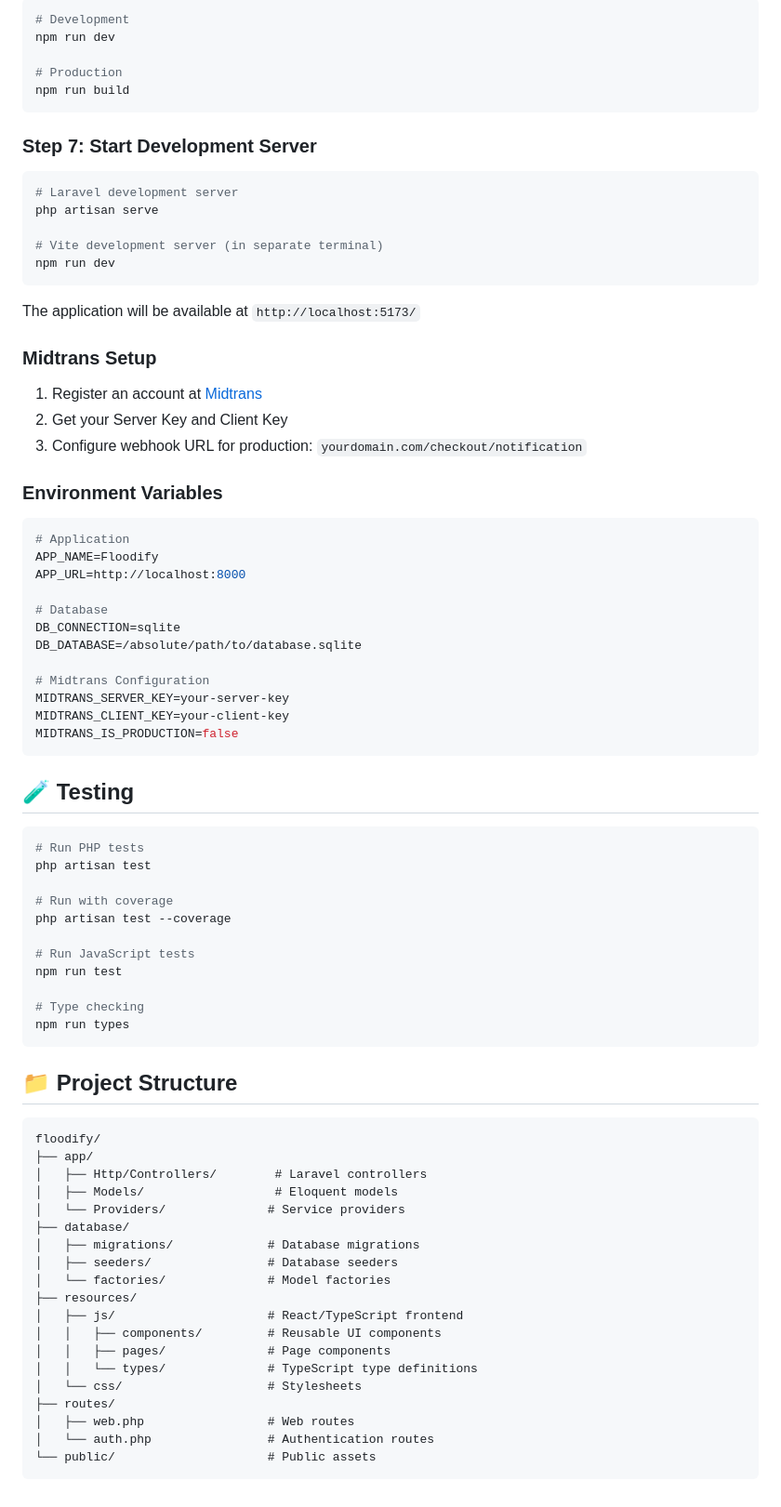
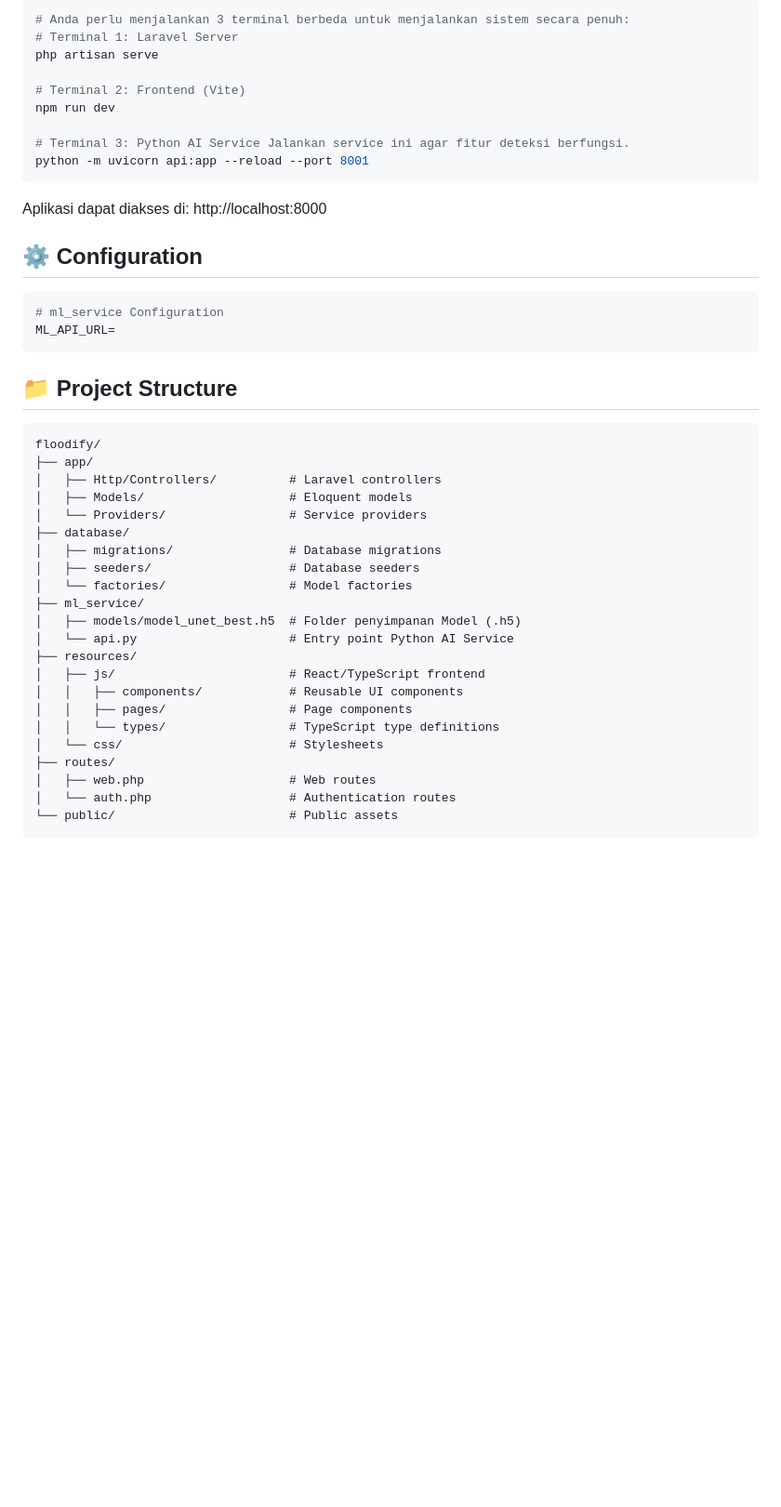
Before and after one commit to ryanditata/Floodify-segmentasi, a Markdown page: README.md, the part around one of its changes. Shown at 93% size. Drawn GitHub-style; blank space fills up the shorter version.

````diff
--- a/README.md
+++ b/README.md
@@ -85,61 +75,22 @@ MIDTRANS_IS_3DS=true
 
 ```bash
-# Development
+# Anda perlu menjalankan 3 terminal berbeda untuk menjalankan sistem secara penuh:
+# Terminal 1: Laravel Server
+php artisan serve
+
+# Terminal 2: Frontend (Vite)
 npm run dev
 
-# Production
-npm run build
+# Terminal 3: Python AI Service Jalankan service ini agar fitur deteksi berfungsi.
+python -m uvicorn api:app --reload --port 8001
 ```
 
-### Step 7: Start Development Server
+Aplikasi dapat diakses di: http://localhost:8000
 
-```bash
-# Laravel development server
-php artisan serve
-
-# Vite development server (in separate terminal)
-npm run dev
-```
-
-The application will be available at `http://localhost:5173/`
-
-### Midtrans Setup
-
-1. Register an account at [Midtrans](https://midtrans.com)
-2. Get your Server Key and Client Key
-3. Configure webhook URL for production: `yourdomain.com/checkout/notification`
-
-### Environment Variables
-
+## ⚙️ Configuration
 ```env
-# Application
-APP_NAME=Floodify
-APP_URL=http://localhost:8000
-
-# Database
-DB_CONNECTION=sqlite
-DB_DATABASE=/absolute/path/to/database.sqlite
-
-# Midtrans Configuration
-MIDTRANS_SERVER_KEY=your-server-key
-MIDTRANS_CLIENT_KEY=your-client-key
-MIDTRANS_IS_PRODUCTION=false
-```
-
-## 🧪 Testing
-
-```bash
-# Run PHP tests
-php artisan test
-
-# Run with coverage
-php artisan test --coverage
-
-# Run JavaScript tests
-npm run test
-
-# Type checking
-npm run types
+# ml_service Configuration
+ML_API_URL=
 ```
 
 ## 📁 Project Structure
@@ -147,21 +98,24 @@ npm run types
 ```
 floodify/
 ├── app/
-│   ├── Http/Controllers/        # Laravel controllers
-│   ├── Models/                  # Eloquent models
-│   └── Providers/              # Service providers
+│   ├── Http/Controllers/          # Laravel controllers
+│   ├── Models/                    # Eloquent models
+│   └── Providers/                 # Service providers
 ├── database/
-│   ├── migrations/             # Database migrations
-│   ├── seeders/                # Database seeders
-│   └── factories/              # Model factories
+│   ├── migrations/                # Database migrations
+│   ├── seeders/                   # Database seeders
+│   └── factories/                 # Model factories
+├── ml_service/
+│   ├── models/model_unet_best.h5  # Folder penyimpanan Model (.h5)
+│   └── api.py                     # Entry point Python AI Service
 ├── resources/
-│   ├── js/                     # React/TypeScript frontend
-│   │   ├── components/         # Reusable UI components
-│   │   ├── pages/              # Page components
-│   │   └── types/              # TypeScript type definitions
-│   └── css/                    # Stylesheets
+│   ├── js/                        # React/TypeScript frontend
+│   │   ├── components/            # Reusable UI components
+│   │   ├── pages/                 # Page components
+│   │   └── types/                 # TypeScript type definitions
+│   └── css/                       # Stylesheets
 ├── routes/
-│   ├── web.php                 # Web routes
-│   └── auth.php                # Authentication routes
-└── public/                     # Public assets
+│   ├── web.php                    # Web routes
+│   └── auth.php                   # Authentication routes
+└── public/                        # Public assets
 ```
````
Also changed, not shown: other parts of README.md (+35 -45 lines).
